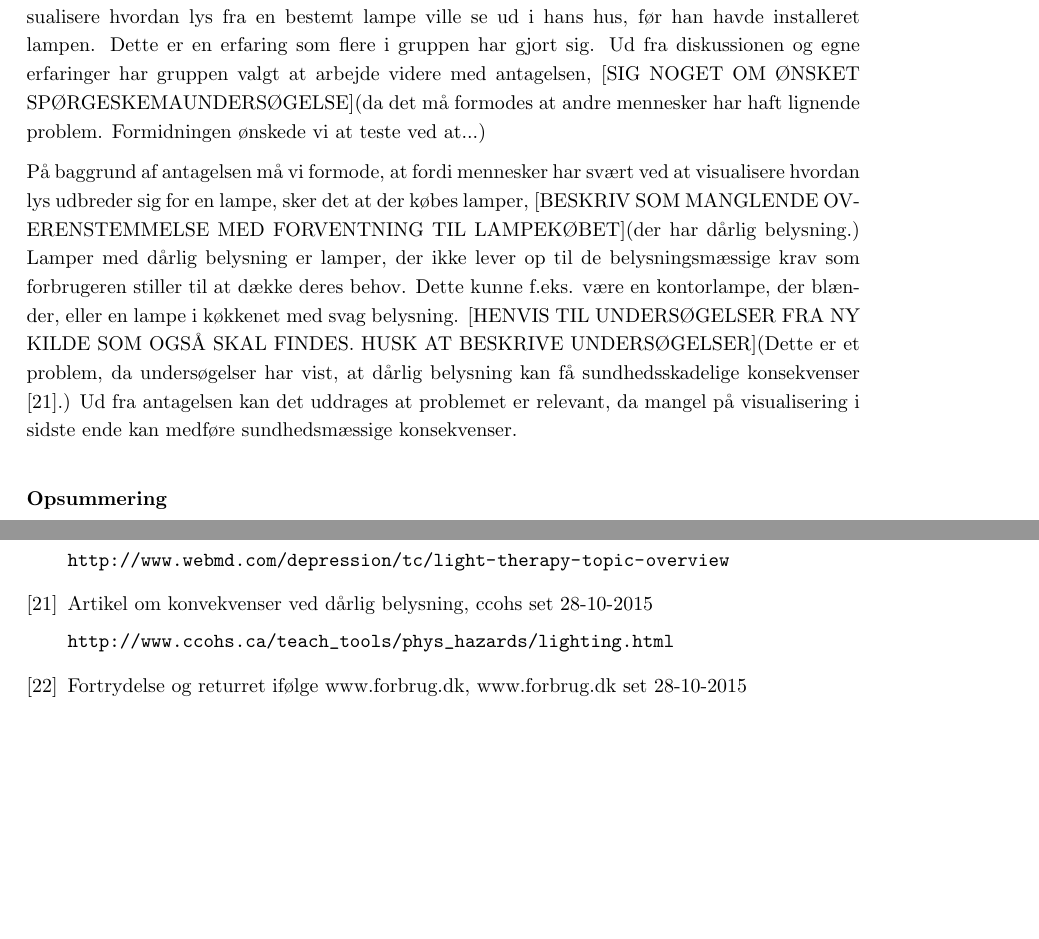
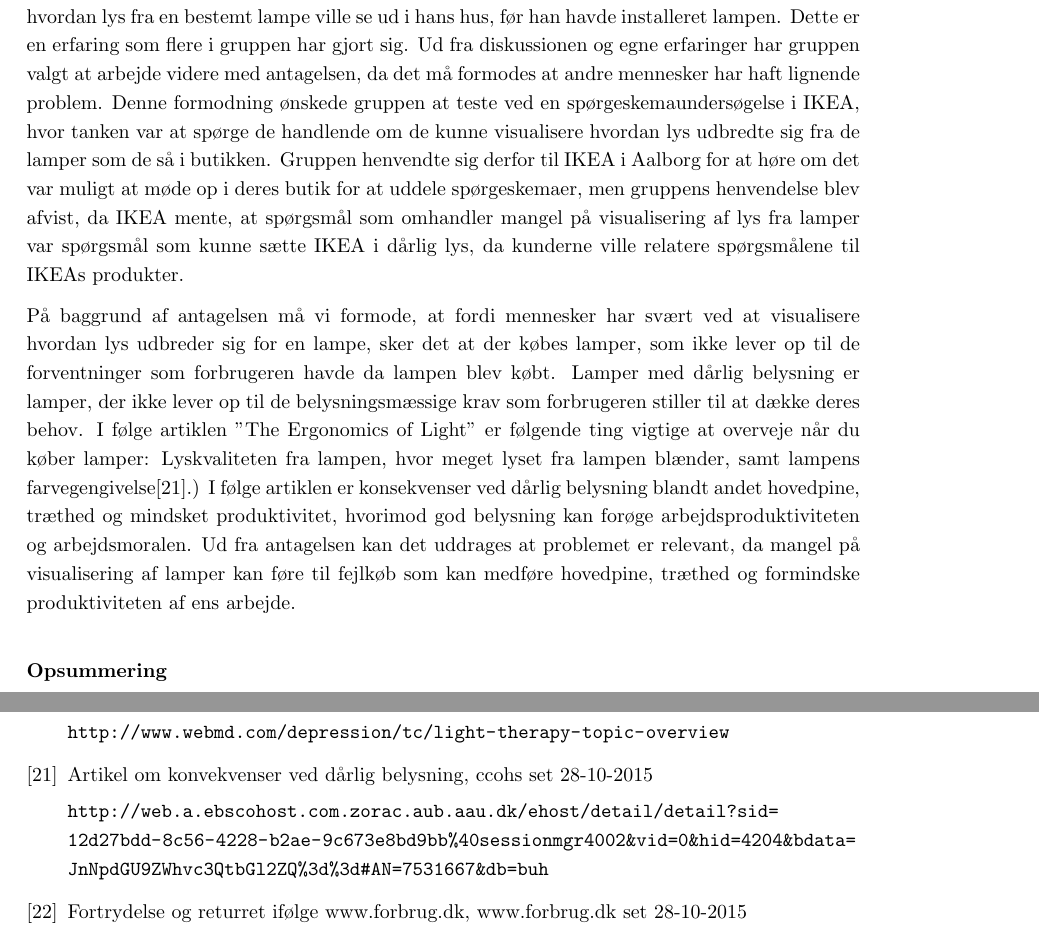
Before and after one commit to AAUSoftwareStudentGroup/P1-Raytracing, a LaTeX document (problem/main.tex, which reads problem/sections/bibliography.tex, problem/subsection/relevans.tex): two parts of pages 7 and 26 of 28, joined at a grey line, cut so that both start at the same text, the shorter picture padded with empty space. Compiled offline with pdfLaTeX.

Commit message:
rettelse til 3.1.3

```diff
--- a/problem/sections/bibliography.tex
+++ b/problem/sections/bibliography.tex
@@ -145,7 +145,7 @@
   ccohs
   set 28-10-2015
 
-  \url{http://www.ccohs.ca/teach_tools/phys_hazards/lighting.html}
+  \url{http://web.a.ebscohost.com.zorac.aub.aau.dk/ehost/detail/detail?sid=12d27bdd-8c56-4228-b2ae-9c673e8bd9bb%40sessionmgr4002&vid=0&hid=4204&bdata=JnNpdGU9ZWhvc3QtbGl2ZQ%3d%3d#AN=7531667&db=buh}
 
 \bibitem{fortrydelsesret}
   Fortrydelse og returret ifølge www.forbrug.dk,
--- a/problem/subsection/relevans.tex
+++ b/problem/subsection/relevans.tex
@@ -18,9 +18,10 @@ Lysstofrør giver ofte et flimrende lys som man i længden kan få ondt i hovede
 
 \subsubsection{Hvorfor er det relevant?}
 \label{sec:hvorfor_relavant}
-For at svare på, hvorfor problemet er relevant, opstilles følgende antagelse: "Mennesker har svært ved at visualisere hvordan lys udbreder sig fra en lampe." Det er svært at bevise, at denne antagelse er korrekt for alle mennesker, men antagelsen er lavet efter en diskussion med Lars Peter Jensen, lektor på AAU, som netop havde erfaret, at han havde svært ved at visualisere hvordan lys fra en bestemt lampe ville se ud i hans hus, før han havde installeret lampen. Dette er en erfaring som flere i gruppen har gjort sig. Ud fra diskussionen og egne erfaringer har gruppen valgt at arbejde videre med antagelsen, [SIG NOGET OM ØNSKET SPØRGESKEMAUNDERSØGELSE](da det må formodes at andre mennesker har haft lignende problem. Formidningen ønskede vi at teste ved at...)
+For at svare på, hvorfor problemet er relevant, opstilles følgende antagelse: "Mennesker har svært ved at visualisere hvordan lys udbreder sig fra en lampe." Det er svært at bevise, at denne antagelse er korrekt for alle mennesker, men antagelsen er lavet efter en diskussion med Lars Peter Jensen, lektor på AAU, som netop havde erfaret, at han havde svært ved at visualisere hvordan lys fra en bestemt lampe ville se ud i hans hus, før han havde installeret lampen. Dette er en erfaring som flere i gruppen har gjort sig. Ud fra diskussionen og egne erfaringer har gruppen valgt at arbejde videre med antagelsen, da det må formodes at andre mennesker har haft lignende problem. Denne formodning ønskede gruppen at teste ved en spørgeskemaundersøgelse i IKEA, hvor tanken var at spørge de handlende om de kunne visualisere hvordan lys udbredte sig fra de lamper som de så i butikken. Gruppen henvendte sig derfor til IKEA i Aalborg for at høre om det var muligt at møde op i deres butik for at uddele spørgeskemaer, men gruppens henvendelse blev afvist, da IKEA mente, at spørgsmål som omhandler mangel på visualisering af lys fra lamper var spørgsmål som kunne sætte IKEA i dårlig lys, da kunderne ville relatere spørgsmålene til IKEAs produkter.
 
-På baggrund af antagelsen må vi formode, at fordi mennesker har svært ved at visualisere hvordan lys udbreder sig for en lampe, sker det at der købes lamper, [BESKRIV SOM MANGLENDE OVERENSTEMMELSE MED FORVENTNING TIL LAMPEKØBET](der har dårlig belysning.) Lamper med dårlig belysning er lamper, der ikke lever op til de belysningsmæssige krav som forbrugeren stiller til at dække deres behov. Dette kunne f.eks. være en kontorlampe, der blænder, eller en lampe i køkkenet med svag belysning. [HENVIS TIL UNDERSØGELSER FRA NY KILDE SOM OGSÅ SKAL FINDES. HUSK AT BESKRIVE UNDERSØGELSER](Dette er et problem, da undersøgelser har vist, at dårlig belysning kan få sundhedsskadelige konsekvenser \cite{lys_konsekvenser}.) Ud fra antagelsen kan det  uddrages at problemet er relevant, da mangel på visualisering i sidste ende kan medføre sundhedsmæssige konsekvenser.
+På baggrund af antagelsen må vi formode, at fordi mennesker har svært ved at visualisere hvordan lys udbreder sig for en lampe, sker det at der købes lamper, som ikke lever op til de forventninger som forbrugeren havde da lampen blev købt. Lamper med dårlig belysning er lamper, der ikke lever op til de belysningsmæssige krav som forbrugeren stiller til at dække deres behov. I følge artiklen "The Ergonomics of Light" er følgende ting vigtige at overveje når du køber lamper: Lyskvaliteten fra lampen, hvor meget lyset fra lampen blænder, samt lampens farvegengivelse\cite{lys_konsekvenser}.) I følge artiklen er konsekvenser ved dårlig belysning blandt andet hovedpine, træthed og mindsket produktivitet, hvorimod god belysning kan forøge arbejdsproduktiviteten og arbejdsmoralen.
+Ud fra antagelsen kan det uddrages at problemet er relevant, da mangel på visualisering af lamper kan føre til fejlkøb som kan medføre hovedpine, træthed og formindske produktiviteten af ens arbejde.
 
 \subsubsection*{Opsummering}
 I dette afsnit er der blevet argumenteret for hvilke konsekvenser dårlige lysforhold kan have på mennesker, samt ud fra en antagelse er der blevet bekræftet hvorfor problemet er relevant.
```
